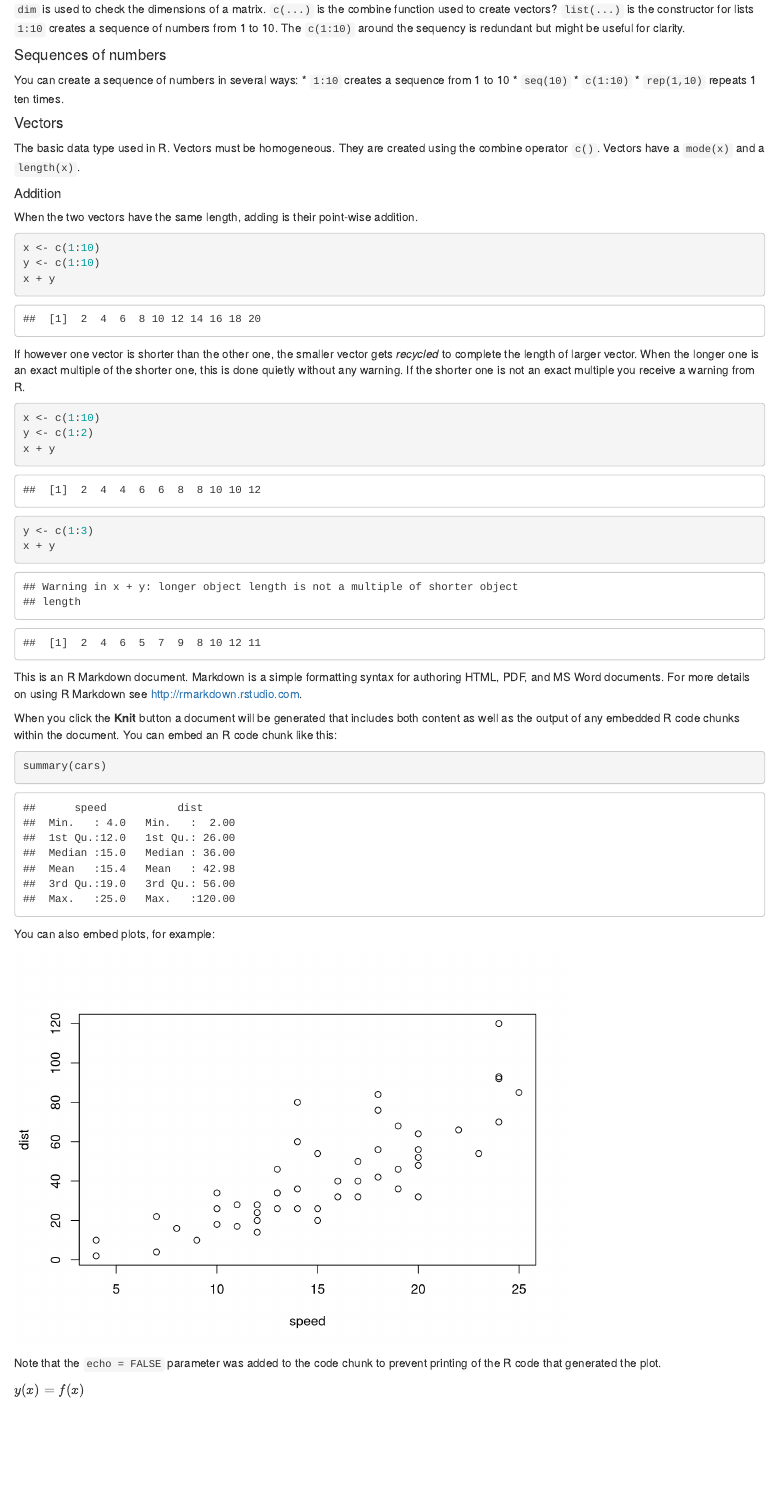
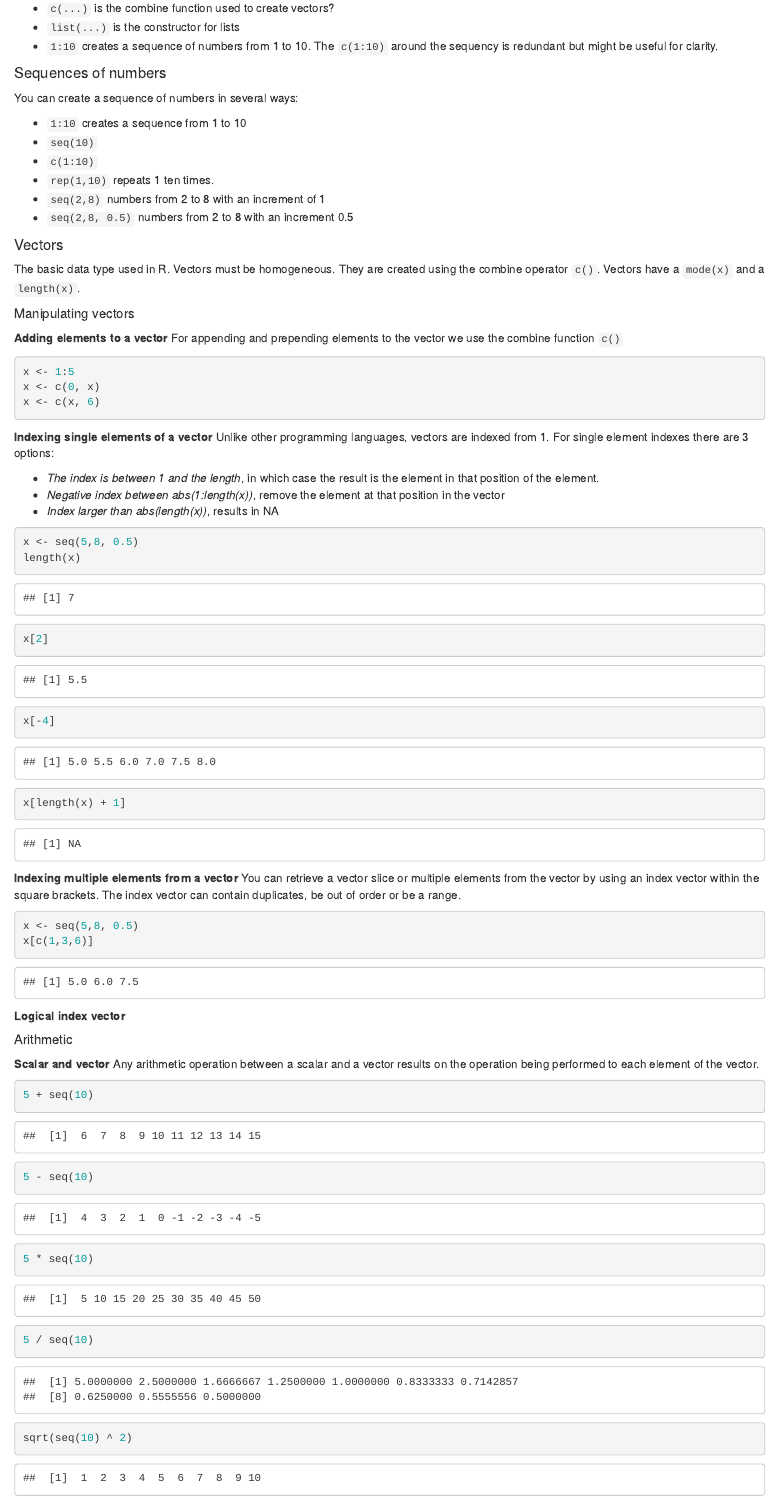
Before and after one commit to ibaltopoulos/learning-r, an R Markdown document (learning-r.Rmd): the page in a window 1100 px wide, from 1430 px down before the commit and from 1450 px down after it. Rendered offline with R 4.5, knitr and Pandoc, with nearby package versions.

Commit message:
Updated the notes on vectors.

````diff
--- a/learning-r.Rmd
+++ b/learning-r.Rmd
@@ -67,7 +67,3 @@ Each variable in R is of a particular mode that denotes the storage class. You c
 
 Vectors must be homogeneous, but lists, matrics and data frames can be heterogeneous.
 
-`dim` is used to check the dimensions of a matrix.
-`c(...)` is the combine function used to create vectors?
-`list(...)` is the constructor for lists
-`1:10` creates a sequence of numbers from 1 to 10. The `c(1:10)` around the sequency is redundant but might be useful for clarity.
@@ -74,12 +71,61 @@ Vectors must be homogeneous, but lists, matrics and data frames can be heterogen
+  * `c(...)` is the combine function used to create vectors?
+  * `list(...)` is the constructor for lists
+  * `1:10` creates a sequence of numbers from 1 to 10. The `c(1:10)` around the sequency is redundant but might be useful for clarity.
 
 #### Sequences of numbers
 You can create a sequence of numbers in several ways:
-* `1:10` creates a sequence from 1 to 10
-* `seq(10)`
-* `c(1:10)`
-* `rep(1,10)` repeats 1 ten times.
+
+  * `1:10` creates a sequence from 1 to 10
+  * `seq(10)`
+  * `c(1:10)`
+  * `rep(1,10)` repeats 1 ten times.
+  * `seq(2,8)` numbers from 2 to 8 with an increment of 1
+  * `seq(2,8, 0.5)` numbers from 2 to 8 with an increment 0.5
+
 
 #### Vectors
 The basic data type used in R. Vectors must be homogeneous. They are created using the combine operator `c()`. Vectors have a `mode(x)` and a `length(x)`.
 
-##### Addition
+##### Manipulating vectors
+**Adding elements to a vector**
+For appending and prepending elements to the vector we use the combine function `c()`
+
+```{r}
+x <- 1:5
+x <- c(0, x)
+x <- c(x, 6)
+```
+**Indexing single elements of a vector**
+Unlike other programming languages, vectors are indexed from 1. For single element indexes there are 3 options:
+
+  * *The index is between 1 and the length*, in which case the result is the element in that position of the element.
+  * *Negative index between abs(1:length(x))*, remove the element at that position in the vector
+  * *Index larger than abs(length(x))*, results in NA
+```{r}
+x <- seq(5,8, 0.5)
+length(x)
+x[2]
+x[-4]
+x[length(x) + 1]
+```
+
+**Indexing multiple elements from a vector**
+You can retrieve a vector slice or multiple elements from the vector by using an index vector within the square brackets. The index vector can contain duplicates, be out of order or be a range.
+```{r}
+x <- seq(5,8, 0.5)
+x[c(1,3,6)]
+```
+
+**Logical index vector**
+
+
+##### Arithmetic
+**Scalar and vector**
+Any arithmetic operation between a scalar and a vector results on the operation being performed to each element of the vector.
+
+```{r}
+5 + seq(10)
+5 - seq(10)
+5 * seq(10)
+5 / seq(10)
+sqrt(seq(10) ^ 2)
````
Also changed, not shown: learning-r.Rmd (21 more changed lines).
